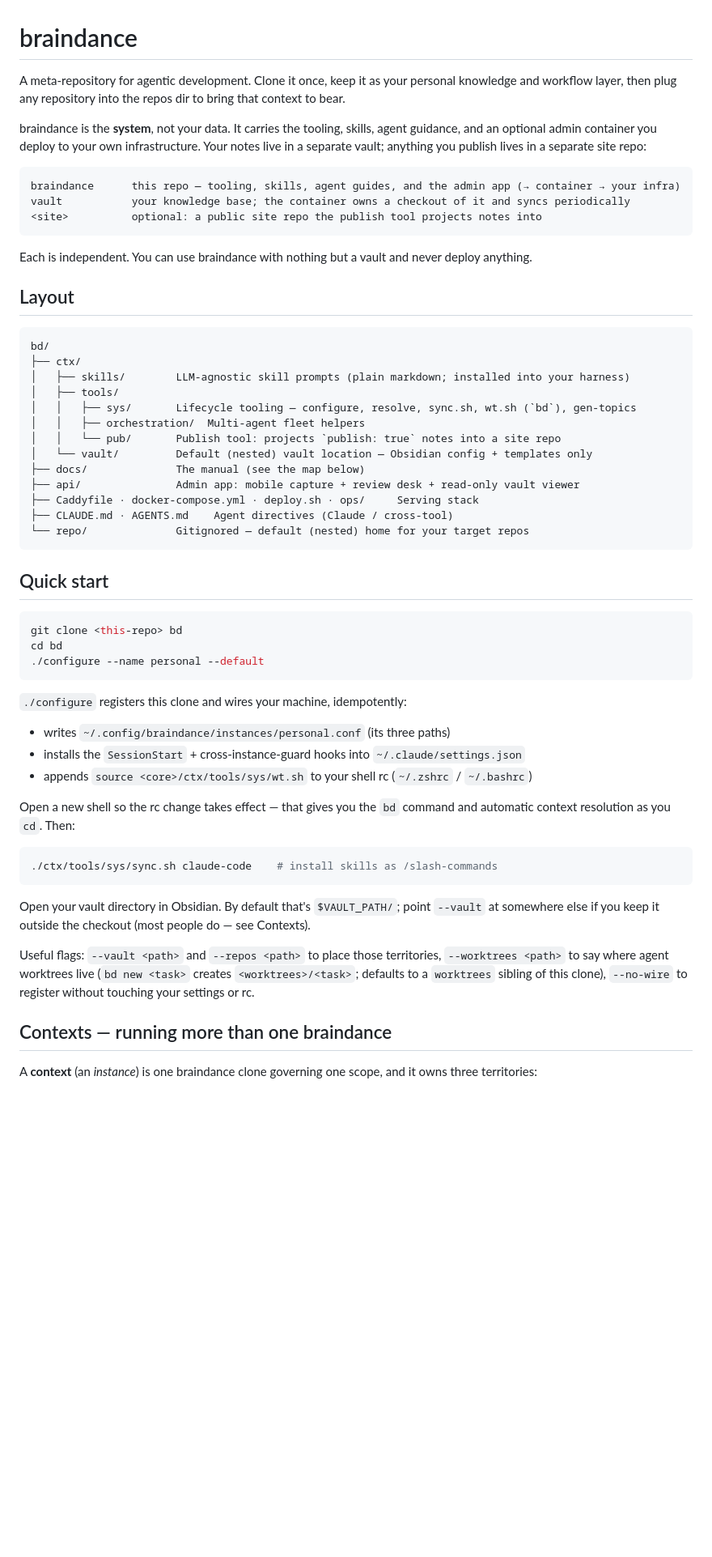
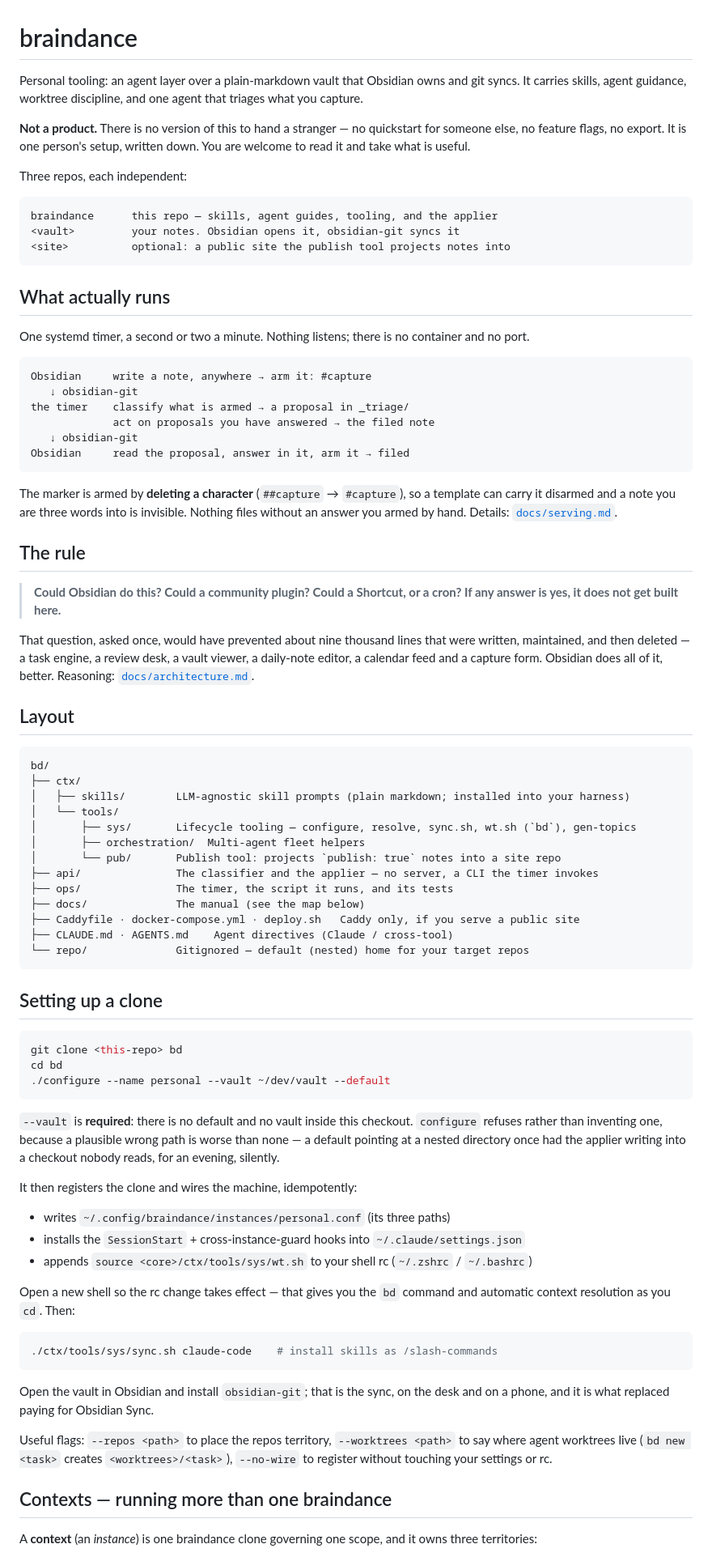
Before and after one commit to noon-moon/braindance, a Markdown page: README.md, the part around one of its changes. Shown at 81% size. Rendered like a GitHub page; blank space fills up the shorter version.

Commit message:
Docs: a README for what this is (#109)
It opened with "a meta-repository for agentic development… an optional admin
container you deploy to your own infrastructure", listed a nested vault in the
layout, described api/ as an admin app with a review desk and a viewer, and told
the reader their vault defaults to somewhere inside the checkout. None of that
has been true since yesterday, and the last one was actively harmful — it is the
default that had the applier writing into a checkout nobody reads.

What it says now, in the order someone actually needs it:

  - personal tooling, not a product, said outright rather than implied
  - WHAT RUNS, which was missing entirely: one timer, the arm-propose-answer-file
    loop, and the fact that arming is deleting a character
  - THE RULE, in a box near the top, because it is the single most useful
    sentence here for anyone about to write code — including future me
  - a layout matching the tree, a setup that requires --vault and says why

The Contexts section is kept nearly verbatim. It was already accurate, it is the
part that earns its length, and multiple instances remain a real privacy
boundary now that distribution is not a goal.

Co-authored-by: muttzi <muttzi@noonmoon.dev>

````diff
--- a/README.md
+++ b/README.md
@@ -1,16 +1,49 @@
 # braindance
 
-A meta-repository for agentic development. Clone it once, keep it as your personal knowledge and workflow layer, then plug any repository into the repos dir to bring that context to bear.
+Personal tooling: an agent layer over a plain-markdown vault that Obsidian owns
+and git syncs. It carries skills, agent guidance, worktree discipline, and one
+agent that triages what you capture.
 
-braindance is the **system**, not your data. It carries the tooling, skills, agent guidance, and an optional admin container you deploy to your own infrastructure. Your notes live in a separate vault; anything you publish lives in a separate site repo:
+**Not a product.** There is no version of this to hand a stranger — no
+quickstart for someone else, no feature flags, no export. It is one person's
+setup, written down. You are welcome to read it and take what is useful.
+
+Three repos, each independent:
 
 ```
-braindance      this repo — tooling, skills, agent guides, and the admin app (→ container → your infra)
-vault           your knowledge base; the container owns a checkout of it and syncs periodically
-<site>          optional: a public site repo the publish tool projects notes into
+braindance      this repo — skills, agent guides, tooling, and the applier
+<vault>         your notes. Obsidian opens it, obsidian-git syncs it
+<site>          optional: a public site the publish tool projects notes into
 ```
 
-Each is independent. You can use braindance with nothing but a vault and never deploy anything.
+## What actually runs
+
+One systemd timer, a second or two a minute. Nothing listens; there is no
+container and no port.
+
+```
+Obsidian     write a note, anywhere → arm it: #capture
+   ↓ obsidian-git
+the timer    classify what is armed → a proposal in _triage/
+             act on proposals you have answered → the filed note
+   ↓ obsidian-git
+Obsidian     read the proposal, answer in it, arm it → filed
+```
+
+The marker is armed by **deleting a character** (`##capture` → `#capture`), so a
+template can carry it disarmed and a note you are three words into is invisible.
+Nothing files without an answer you armed by hand. Details:
+[`docs/serving.md`](docs/serving.md).
+
+## The rule
+
+> **Could Obsidian do this? Could a community plugin? Could a Shortcut, or a
+> cron? If any answer is yes, it does not get built here.**
+
+That question, asked once, would have prevented about nine thousand lines that
+were written, maintained, and then deleted — a task engine, a review desk, a
+vault viewer, a daily-note editor, a calendar feed and a capture form. Obsidian
+does all of it, better. Reasoning: [`docs/architecture.md`](docs/architecture.md).
 
 ## Layout
 
@@ -18,41 +51,50 @@ Each is independent. You can use braindance with nothing but a vault and never d
 bd/
 ├── ctx/
 │   ├── skills/        LLM-agnostic skill prompts (plain markdown; installed into your harness)
-│   ├── tools/
-│   │   ├── sys/       Lifecycle tooling — configure, resolve, sync.sh, wt.sh (`bd`), gen-topics
-│   │   ├── orchestration/  Multi-agent fleet helpers
-│   │   └── pub/       Publish tool: projects `publish: true` notes into a site repo
-│   └── vault/         Default (nested) vault location — Obsidian config + templates only
+│   └── tools/
+│       ├── sys/       Lifecycle tooling — configure, resolve, sync.sh, wt.sh (`bd`), gen-topics
+│       ├── orchestration/  Multi-agent fleet helpers
+│       └── pub/       Publish tool: projects `publish: true` notes into a site repo
+├── api/               The classifier and the applier — no server, a CLI the timer invokes
+├── ops/               The timer, the script it runs, and its tests
 ├── docs/              The manual (see the map below)
-├── api/               Admin app: mobile capture + review desk + read-only vault viewer
-├── Caddyfile · docker-compose.yml · deploy.sh · ops/     Serving stack
+├── Caddyfile · docker-compose.yml · deploy.sh   Caddy only, if you serve a public site
 ├── CLAUDE.md · AGENTS.md    Agent directives (Claude / cross-tool)
 └── repo/              Gitignored — default (nested) home for your target repos
 ```
 
-## Quick start
+## Setting up a clone
 
 ```bash
 git clone <this-repo> bd
 cd bd
-./configure --name personal --default
+./configure --name personal --vault ~/dev/vault --default
 ```
 
-`./configure` registers this clone and wires your machine, idempotently:
+`--vault` is **required**: there is no default and no vault inside this
+checkout. `configure` refuses rather than inventing one, because a plausible
+wrong path is worse than none — a default pointing at a nested directory once
+had the applier writing into a checkout nobody reads, for an evening, silently.
+
+It then registers the clone and wires the machine, idempotently:
 
 - writes `~/.config/braindance/instances/personal.conf` (its three paths)
 - installs the `SessionStart` + cross-instance-guard hooks into `~/.claude/settings.json`
 - appends `source <core>/ctx/tools/sys/wt.sh` to your shell rc (`~/.zshrc` / `~/.bashrc`)
 
-Open a new shell so the rc change takes effect — that gives you the `bd` command and automatic context resolution as you `cd`. Then:
+Open a new shell so the rc change takes effect — that gives you the `bd` command
+and automatic context resolution as you `cd`. Then:
 
 ```bash
 ./ctx/tools/sys/sync.sh claude-code    # install skills as /slash-commands
 ```
 
-Open your vault directory in Obsidian. By default that's `$VAULT_PATH/`; point `--vault` at somewhere else if you keep it outside the checkout (most people do — see Contexts).
+Open the vault in Obsidian and install `obsidian-git`; that is the sync, on the
+desk and on a phone, and it is what replaced paying for Obsidian Sync.
 
-Useful flags: `--vault <path>` and `--repos <path>` to place those territories, `--worktrees <path>` to say where agent worktrees live (`bd new <task>` creates `<worktrees>/<task>`; defaults to a `worktrees` sibling of this clone), `--no-wire` to register without touching your settings or rc.
+Useful flags: `--repos <path>` to place the repos territory, `--worktrees <path>`
+to say where agent worktrees live (`bd new <task>` creates `<worktrees>/<task>`),
+`--no-wire` to register without touching your settings or rc.
 
 ## Contexts — running more than one braindance
 
````
Also changed, not shown: other parts of README.md (+3 -3 lines).
